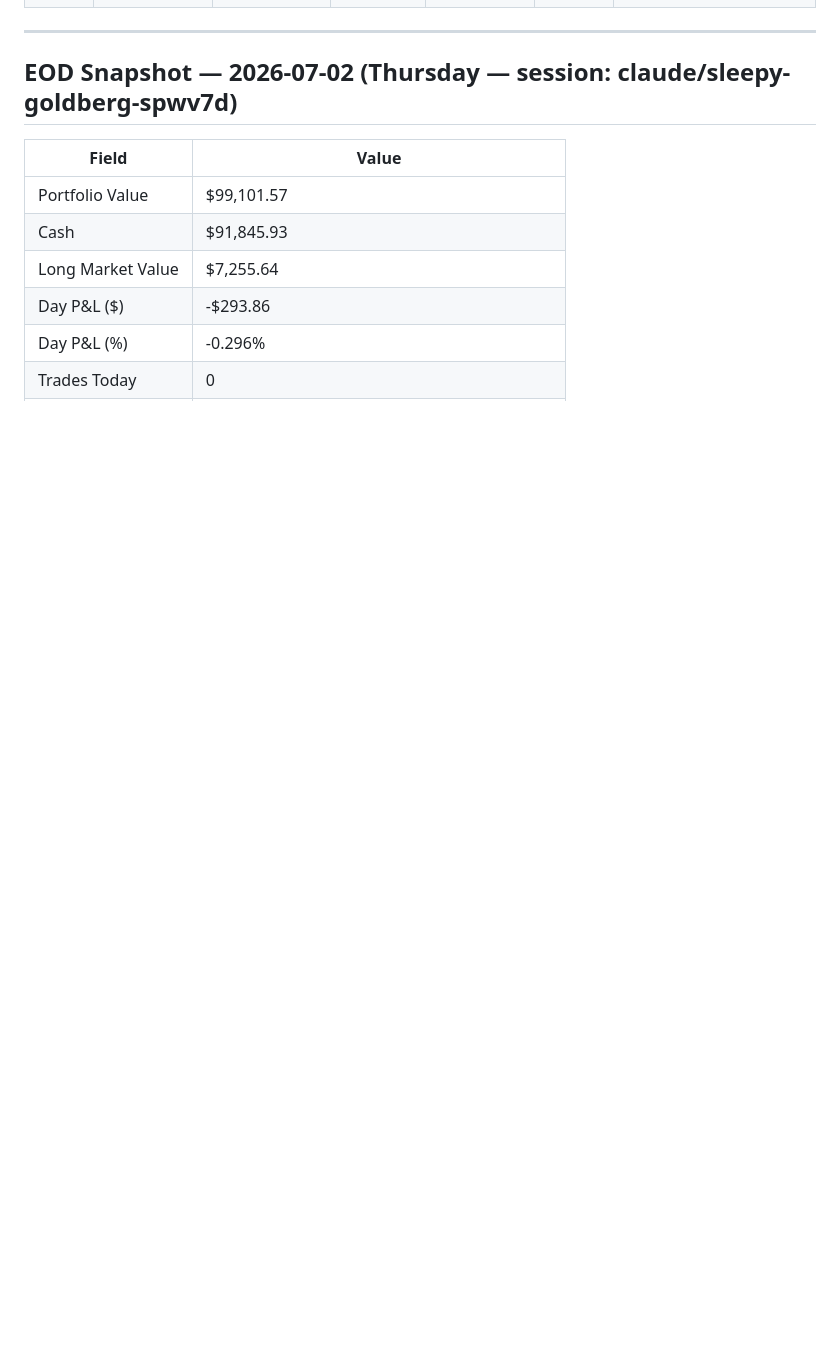
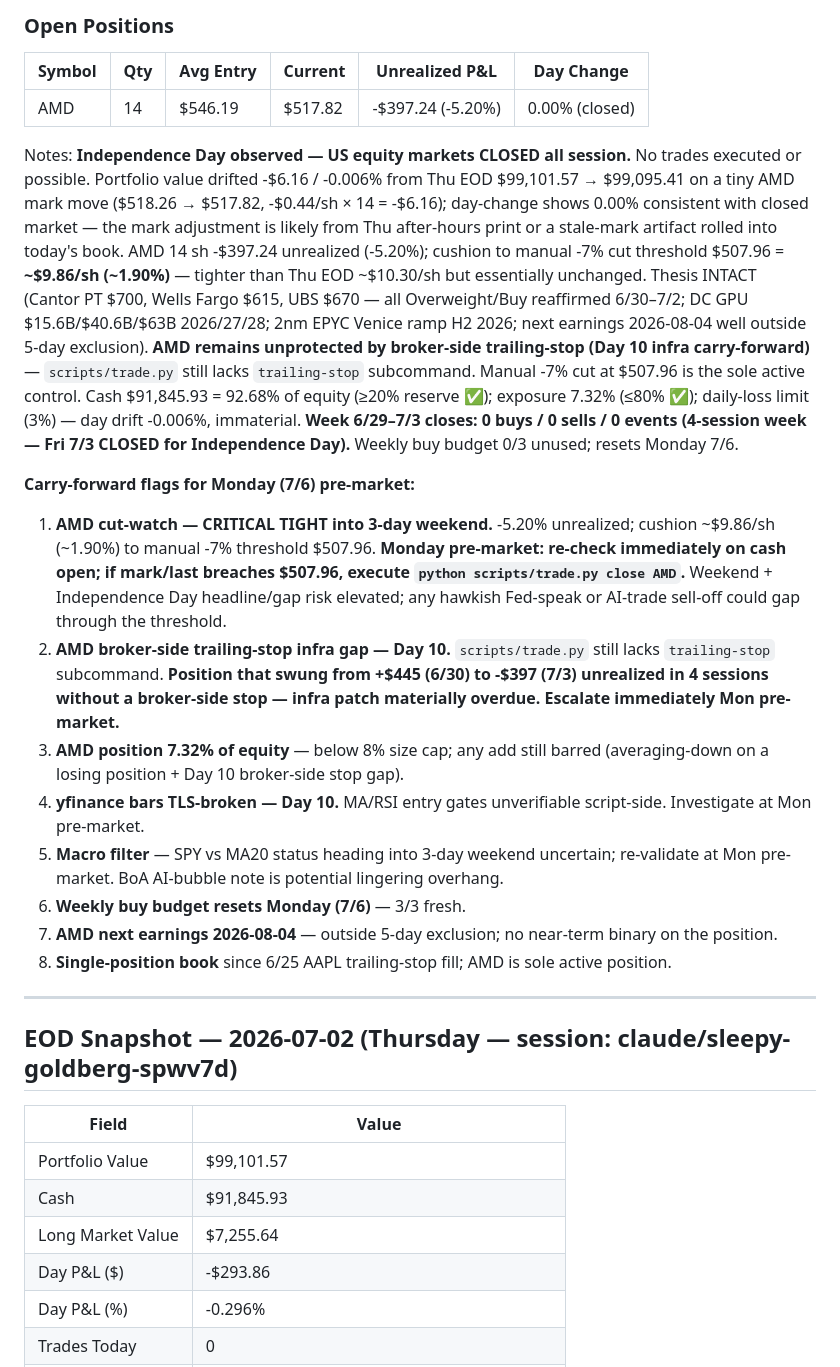
Before and after one commit to 101Larz/trading-bot, a Markdown page: memory/performance.md, the part around one of its changes. GitHub-like rendering; blank space fills up the shorter version.

Commit message:
EOD snapshot 2026-07-03 (Independence Day observed — markets closed) (#122)
Co-authored-by: Claude <noreply@anthropic.com>

```diff
--- a/memory/performance.md
+++ b/memory/performance.md
@@ -66,3 +83,20 @@ Updated after every end-of-day routine. Agent writes new entries; do not manuall
+### Open Positions
+
+| Symbol | Qty | Avg Entry | Current | Unrealized P&L | Day Change |
+|--------|-----|-----------|---------|----------------|-----------|
+| AMD | 14 | $546.19 | $517.82 | -$397.24 (-5.20%) | 0.00% (closed) |
+
+Notes: **Independence Day observed — US equity markets CLOSED all session.** No trades executed or possible. Portfolio value drifted -$6.16 / -0.006% from Thu EOD $99,101.57 → $99,095.41 on a tiny AMD mark move ($518.26 → $517.82, -$0.44/sh × 14 = -$6.16); day-change shows 0.00% consistent with closed market — the mark adjustment is likely from Thu after-hours print or a stale-mark artifact rolled into today's book. AMD 14 sh -$397.24 unrealized (-5.20%); cushion to manual -7% cut threshold $507.96 = **~$9.86/sh (~1.90%)** — tighter than Thu EOD ~$10.30/sh but essentially unchanged. Thesis INTACT (Cantor PT $700, Wells Fargo $615, UBS $670 — all Overweight/Buy reaffirmed 6/30–7/2; DC GPU $15.6B/$40.6B/$63B 2026/27/28; 2nm EPYC Venice ramp H2 2026; next earnings 2026-08-04 well outside 5-day exclusion). **AMD remains unprotected by broker-side trailing-stop (Day 10 infra carry-forward)** — `scripts/trade.py` still lacks `trailing-stop` subcommand. Manual -7% cut at $507.96 is the sole active control. Cash $91,845.93 = 92.68% of equity (≥20% reserve ✅); exposure 7.32% (≤80% ✅); daily-loss limit (3%) — day drift -0.006%, immaterial. **Week 6/29–7/3 closes: 0 buys / 0 sells / 0 events (4-session week — Fri 7/3 CLOSED for Independence Day).** Weekly buy budget 0/3 unused; resets Monday 7/6.
+
+**Carry-forward flags for Monday (7/6) pre-market:**
+1. **AMD cut-watch — CRITICAL TIGHT into 3-day weekend.** -5.20% unrealized; cushion ~$9.86/sh (~1.90%) to manual -7% threshold $507.96. **Monday pre-market: re-check immediately on cash open; if mark/last breaches $507.96, execute `python scripts/trade.py close AMD`.** Weekend + Independence Day headline/gap risk elevated; any hawkish Fed-speak or AI-trade sell-off could gap through the threshold.
+2. **AMD broker-side trailing-stop infra gap — Day 10.** `scripts/trade.py` still lacks `trailing-stop` subcommand. **Position that swung from +$445 (6/30) to -$397 (7/3) unrealized in 4 sessions without a broker-side stop — infra patch materially overdue. Escalate immediately Mon pre-market.**
+3. **AMD position 7.32% of equity** — below 8% size cap; any add still barred (averaging-down on a losing position + Day 10 broker-side stop gap).
+4. **yfinance bars TLS-broken — Day 10.** MA/RSI entry gates unverifiable script-side. Investigate at Mon pre-market.
+5. **Macro filter** — SPY vs MA20 status heading into 3-day weekend uncertain; re-validate at Mon pre-market. BoA AI-bubble note is potential lingering overhang.
+6. **Weekly buy budget resets Monday (7/6)** — 3/3 fresh.
+7. **AMD next earnings 2026-08-04** — outside 5-day exclusion; no near-term binary on the position.
+8. **Single-position book** since 6/25 AAPL trailing-stop fill; AMD is sole active position.
 
 ---
 
```
Also changed, not shown: other parts of memory/performance.md (+17 -0 lines).
